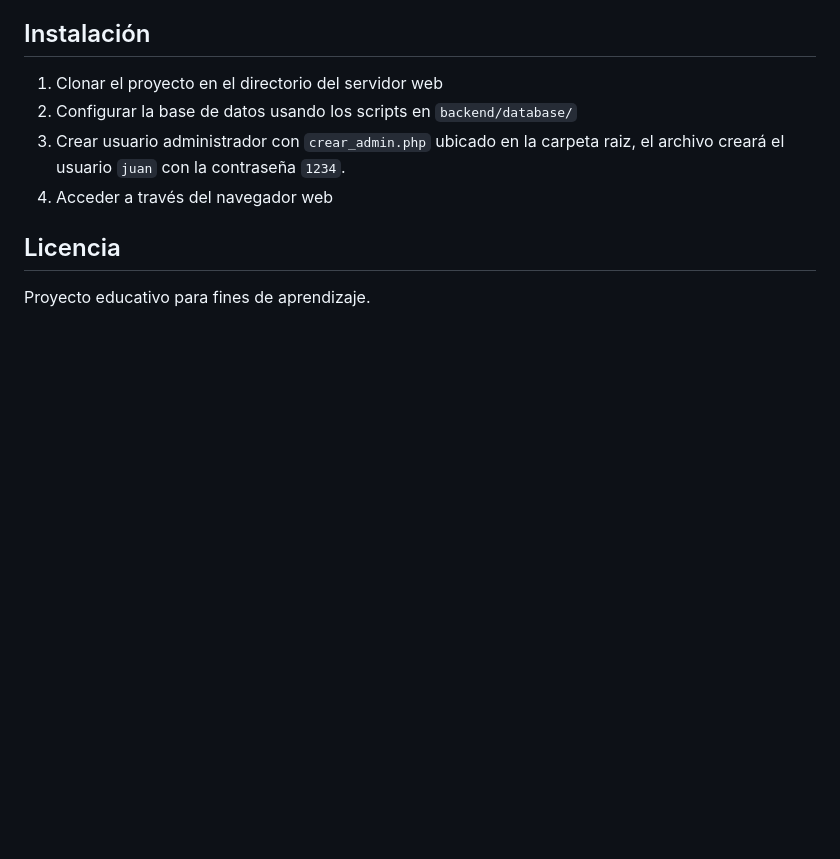
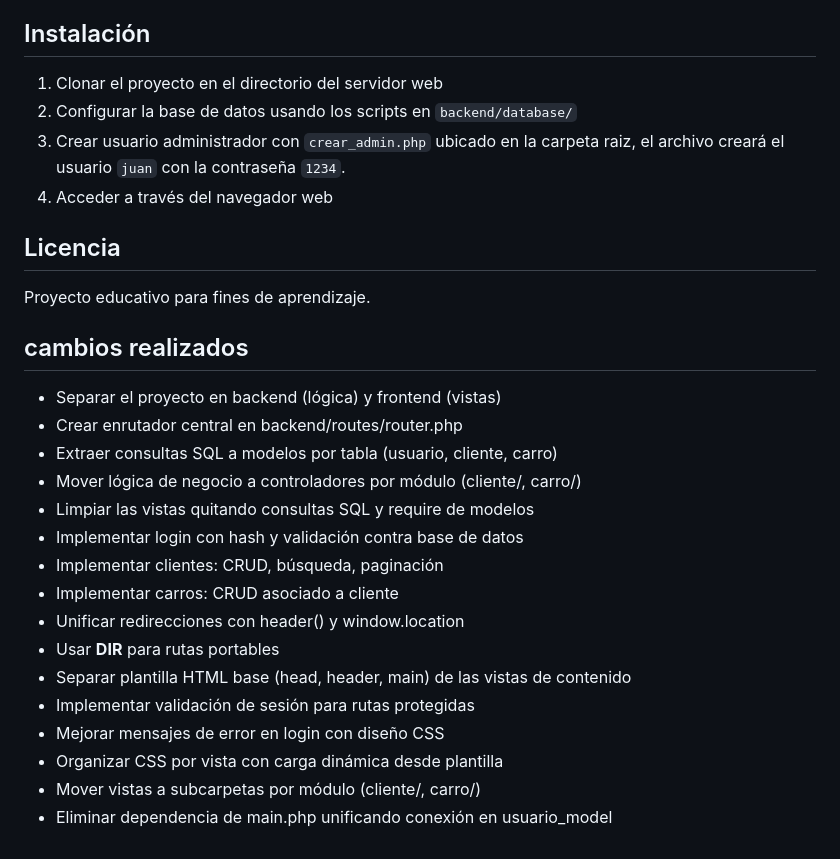
Before and after one commit to Ricardo-Perez-Antonio/proyecto-p3-mvc-seccion1, a Markdown page: README.md, the part around the change. Drawn GitHub-style; blank space fills up the shorter version.

Commit message:
docs : change
Se añadio una descripción de los cambios realizados al sistema en la última actualización

```diff
--- a/README.md
+++ b/README.md
@@ -96,3 +96,22 @@ Respuesta al usuario
 ## Licencia
 
 Proyecto educativo para fines de aprendizaje.
+
+## cambios realizados
+
+- Separar el proyecto en backend (lógica) y frontend (vistas)
+- Crear enrutador central en backend/routes/router.php
+- Extraer consultas SQL a modelos por tabla (usuario, cliente, carro)
+- Mover lógica de negocio a controladores por módulo (cliente/, carro/)
+- Limpiar las vistas quitando consultas SQL y require de modelos
+- Implementar login con hash y validación contra base de datos
+- Implementar clientes: CRUD, búsqueda, paginación
+- Implementar carros: CRUD asociado a cliente
+- Unificar redirecciones con header() y window.location
+- Usar __DIR__ para rutas portables
+- Separar plantilla HTML base (head, header, main) de las vistas de contenido
+- Implementar validación de sesión para rutas protegidas
+- Mejorar mensajes de error en login con diseño CSS
+- Organizar CSS por vista con carga dinámica desde plantilla
+- Mover vistas a subcarpetas por módulo (cliente/, carro/)
+- Eliminar dependencia de main.php unificando conexión en usuario_model
```
